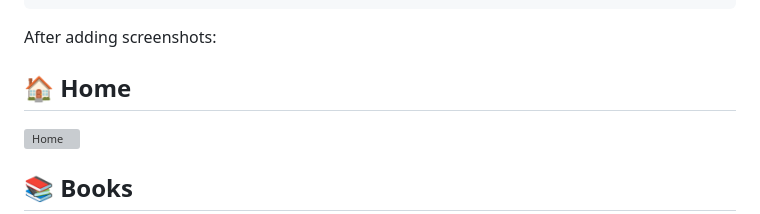
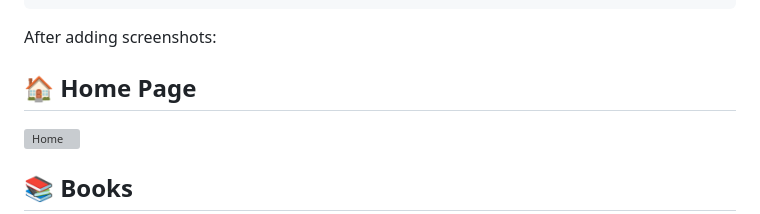
Before and after one commit to sayaliwagh-tech/online-bookstore-django, a Markdown page: README.md, the part around the change. Rendered like a GitHub page; grey boxes are pictures that could not be loaded.

```diff
--- a/README.md
+++ b/README.md
@@ -120,7 +120,7 @@ screenshots/
 
 After adding screenshots:
 
-## 🏠 Home
+## 🏠 Home Page
 
 ![Home](screenshots/home.png)
 
```
